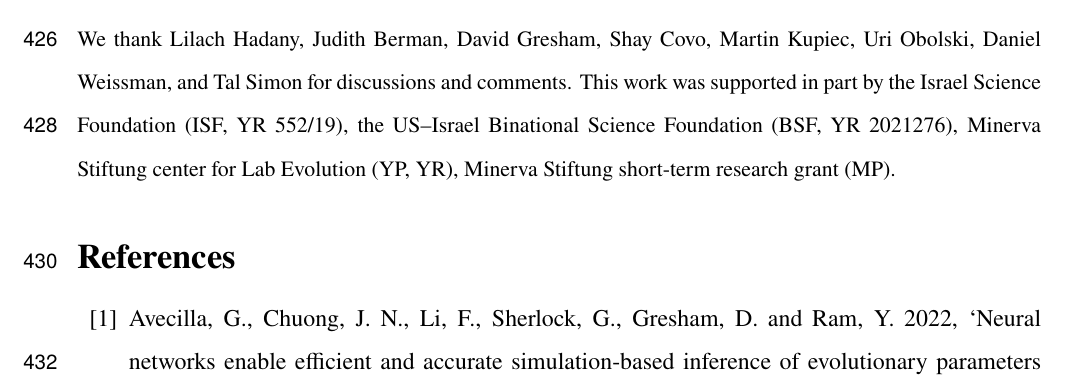
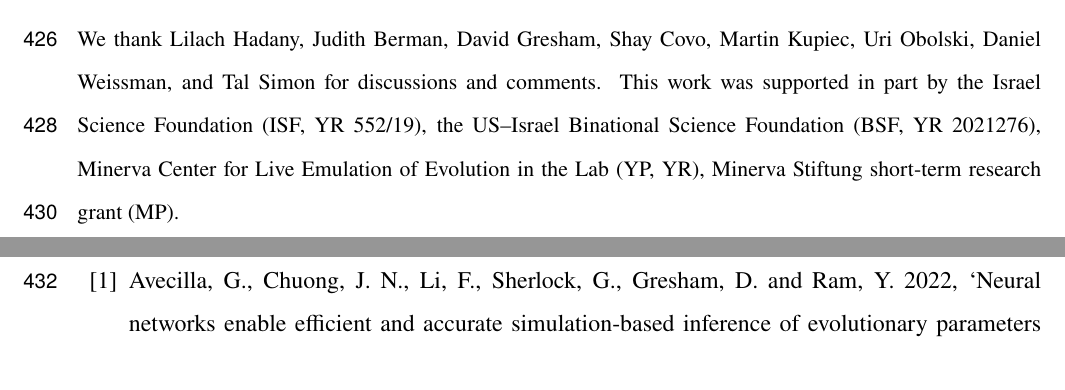
Before and after one commit to yoavram-lab/Heatrisomy, a LaTeX paper (ms/ms.tex): part of page 15 of 39 before the commit and two parts of pages 15 and 16 of 39 after it, the two joined at a grey line, cut so that both start at the same text. Compiled offline with pdfLaTeX.

Commit message:
update ack

```diff
--- a/ms/ms.tex
+++ b/ms/ms.tex
@@ -593,7 +593,7 @@ We thank Lilach Hadany, Judith Berman, David Gresham, Shay Covo, Martin Kupiec,
 This work was supported in part by
 the Israel Science Foundation~(ISF, YR 552/19),
 the US--Israel Binational Science Foundation~(BSF, YR 2021276),
-Minerva Stiftung center for Lab Evolution~(YP, YR),
+Minerva Center for Live Emulation of Evolution in the Lab~(YP, YR),
 Minerva Stiftung short-term research grant~(MP).
 }
 
```
